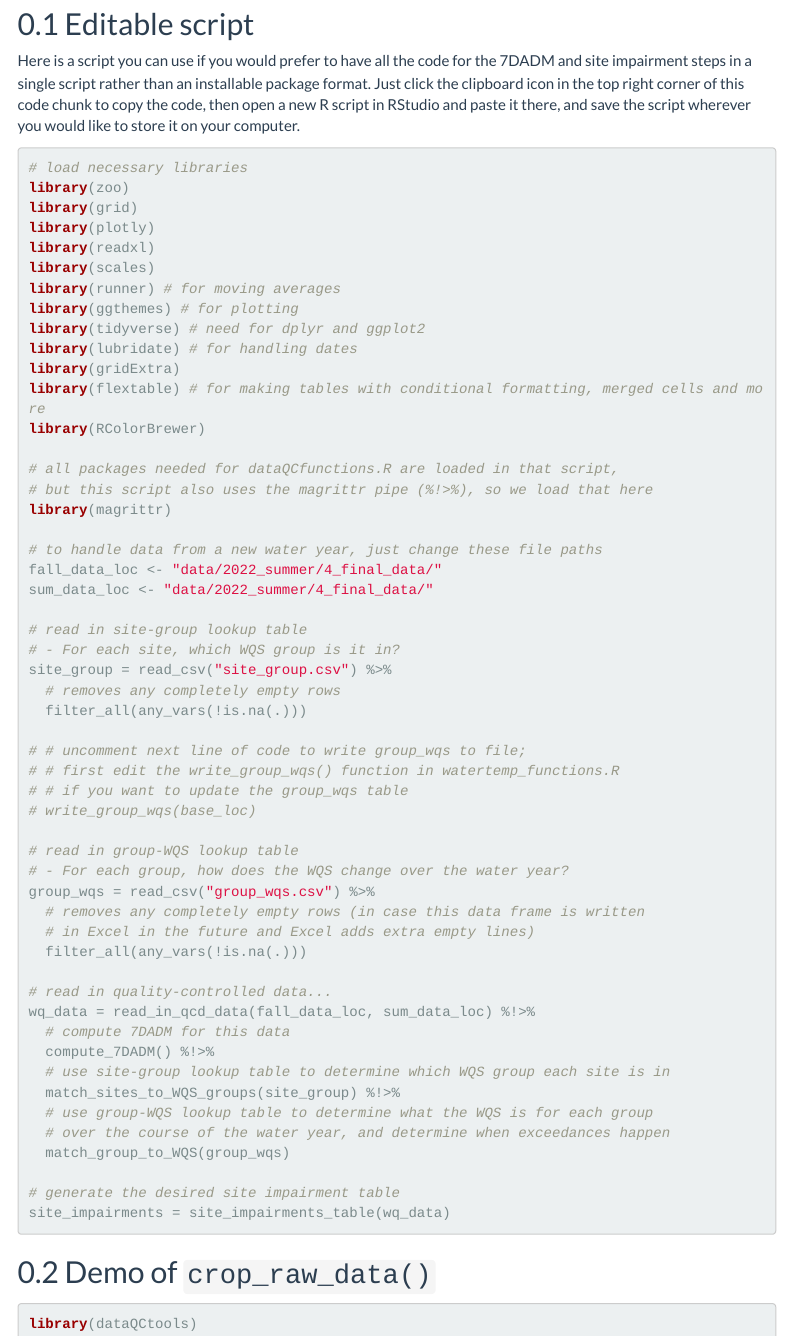
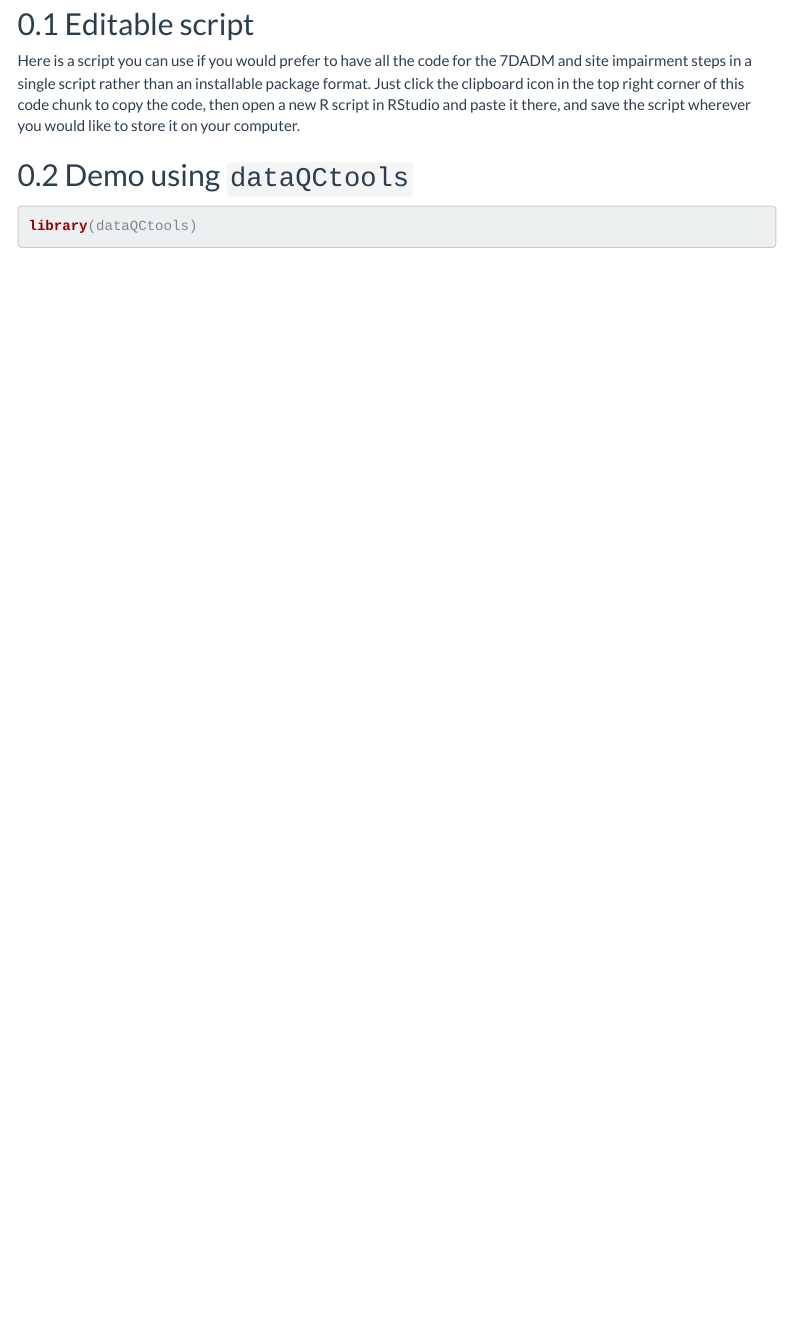
Before and after one commit to tribalxg/dataQCtools, an R Markdown document (vignettes/articles/7DADM_site_impairment.Rmd): the page in a window 1100 px wide, from 120 px down. Rendered offline with R 4.5, knitr and Pandoc, with nearby package versions; menus at the side of the page are left out.

````diff
--- a/vignettes/articles/7DADM_site_impairment.Rmd
+++ b/vignettes/articles/7DADM_site_impairment.Rmd
@@ -2,6 +2,7 @@
 title: "Computing 7DADM and identifying site impairments"
 output:
   html_document:
+    css: "article.css"
     theme: flatly
     number_sections: true
     highlighted: default
@@ -24,62 +25,11 @@
 Here is a script you can use if you would prefer to have all the code for the 7DADM and site impairment steps in a single script rather than an installable package format. Just click the clipboard icon in the top right corner of this code chunk to copy the code, then open a new R script in RStudio and paste it there, and save the script wherever you would like to store it on your computer.
 
 ```{r, eval = FALSE}
-# load necessary libraries
-library(zoo)
-library(grid)
-library(plotly)
-library(readxl)
-library(scales)
-library(runner) # for moving averages
-library(ggthemes) # for plotting
-library(tidyverse) # need for dplyr and ggplot2
-library(lubridate) # for handling dates
-library(gridExtra)
-library(flextable) # for making tables with conditional formatting, merged cells and more
-library(RColorBrewer)
 
-# all packages needed for dataQCfunctions.R are loaded in that script,
-# but this script also uses the magrittr pipe (%!>%), so we load that here
-library(magrittr)
-
-# to handle data from a new water year, just change these file paths
-fall_data_loc <- "data/2022_summer/4_final_data/"
-sum_data_loc <- "data/2022_summer/4_final_data/"
-
-# read in site-group lookup table
-# - For each site, which WQS group is it in?
-site_group = read_csv("site_group.csv") %>%
-  # removes any completely empty rows
-  filter_all(any_vars(!is.na(.)))
-
-# # uncomment next line of code to write group_wqs to file;
-# # first edit the write_group_wqs() function in watertemp_functions.R
-# # if you want to update the group_wqs table
-# write_group_wqs(base_loc)
-
-# read in group-WQS lookup table
-# - For each group, how does the WQS change over the water year?
-group_wqs = read_csv("group_wqs.csv") %>%
-  # removes any completely empty rows (in case this data frame is written
-  # in Excel in the future and Excel adds extra empty lines)
-  filter_all(any_vars(!is.na(.)))
-
-# read in quality-controlled data...
-wq_data = read_in_qcd_data(fall_data_loc, sum_data_loc) %!>%
-  # compute 7DADM for this data
-  compute_7DADM() %!>%
-  # use site-group lookup table to determine which WQS group each site is in
-  match_sites_to_WQS_groups(site_group) %!>%
-  # use group-WQS lookup table to determine what the WQS is for each group
-  # over the course of the water year, and determine when exceedances happen
-  match_group_to_WQS(group_wqs)
-
-# generate the desired site impairment table
-site_impairments = site_impairments_table(wq_data)
 ```
 
 
-## Demo of `crop_raw_data()`
+## Demo using `dataQCtools`
 
 ```{r setup}
 library(dataQCtools)
--- a/vignettes/articles/article.css
+++ b/vignettes/articles/article.css
@@ -4,11 +4,11 @@
 }
 
 pre[class] {
-  max-height: 100px;
+  max-height: 200px;
 }
 
 .scroll-100 {
-  max-height: 100px;
+  max-height: 200px;
   overflow-y: auto;
   background-color: inherit;
 }
````
Also changed, not shown: vignettes/articles/qcplots.Rmd (+1 -0 lines).
